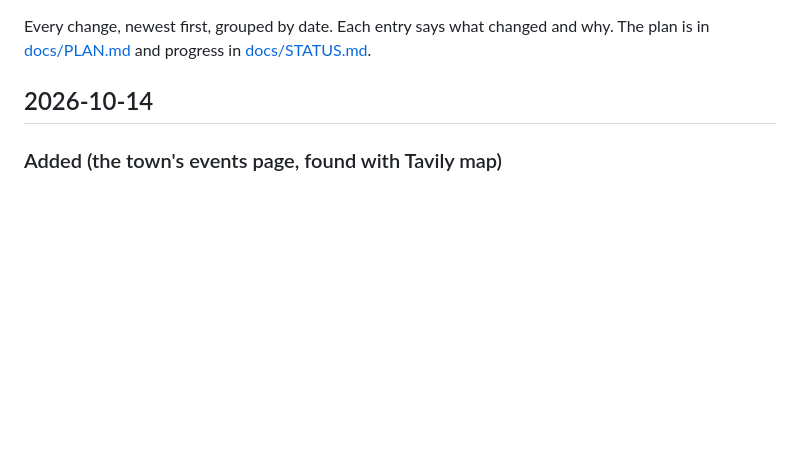
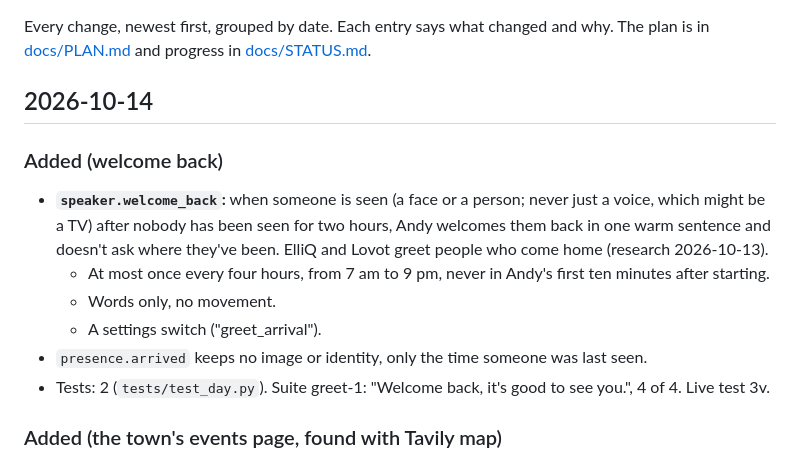
Before and after one commit to AndyDM9/andy-companion, a Markdown page: CHANGELOG.md, the part around the change. GitHub-like rendering; blank space fills up the shorter version.

Commit message:
docs(changelog): welcome back
Co-Authored-By: Claude Opus 5.5 <noreply@anthropic.com>

```diff
--- a/CHANGELOG.md
+++ b/CHANGELOG.md
@@ -4,6 +4,18 @@ Every change, newest first, grouped by date. Each entry says what changed and wh
 [docs/PLAN.md](docs/PLAN.md) and progress in [docs/STATUS.md](docs/STATUS.md).
 
 ## 2026-10-14
+
+### Added (welcome back)
+
+- **`speaker.welcome_back`:** when someone is seen (a face or a person; never just a voice, which might
+  be a TV) after nobody has been seen for two hours, Andy welcomes them back in one warm sentence and
+  doesn't ask where they've been. ElliQ and Lovot greet people who come home (research 2026-10-13).
+  - At most once every four hours, from 7 am to 9 pm, never in Andy's first ten minutes after starting.
+  - Words only, no movement.
+  - A settings switch ("greet_arrival").
+- `presence.arrived` keeps no image or identity, only the time someone was last seen.
+- Tests: 2 (`tests/test_day.py`). Suite greet-1: "Welcome back, it's good to see you.", 4 of 4.
+  Live test 3v.
 
 ### Added (the town's events page, found with Tavily map)
 
```
